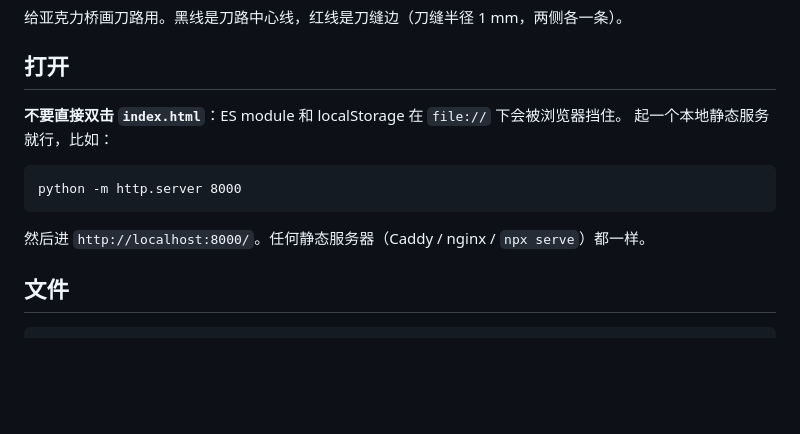
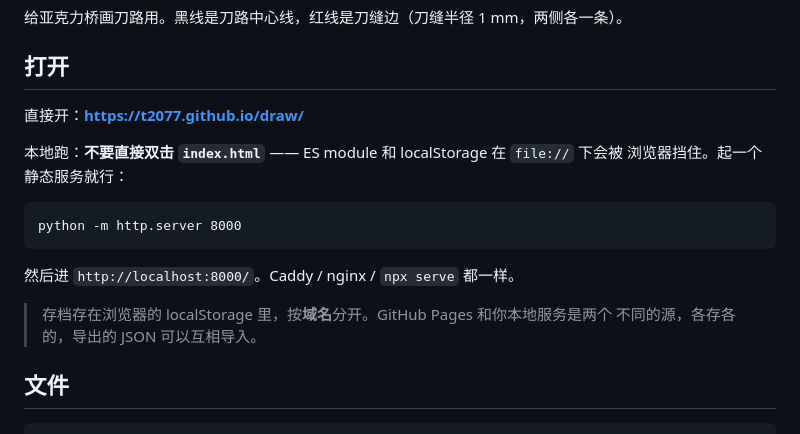
Before and after one commit to t2077/draw, a Markdown page: README.md, the part around the change. GitHub-like rendering; blank space fills up the shorter version.

Commit message:
README 补上 GitHub Pages 在线地址

````diff
--- a/README.md
+++ b/README.md
@@ -4,14 +4,19 @@
 
 ## 打开
 
-**不要直接双击 `index.html`**：ES module 和 localStorage 在 `file://` 下会被浏览器挡住。
-起一个本地静态服务就行，比如：
+直接开：**https://t2077.github.io/draw/**
+
+本地跑：**不要直接双击 `index.html`** —— ES module 和 localStorage 在 `file://` 下会被
+浏览器挡住。起一个静态服务就行：
 
 ```
 python -m http.server 8000
 ```
 
-然后进 `http://localhost:8000/`。任何静态服务器（Caddy / nginx / `npx serve`）都一样。
+然后进 `http://localhost:8000/`。Caddy / nginx / `npx serve` 都一样。
+
+> 存档存在浏览器的 localStorage 里，按**域名**分开。GitHub Pages 和你本地服务是两个
+> 不同的源，各存各的，导出的 JSON 可以互相导入。
 
 ## 文件
 
````
